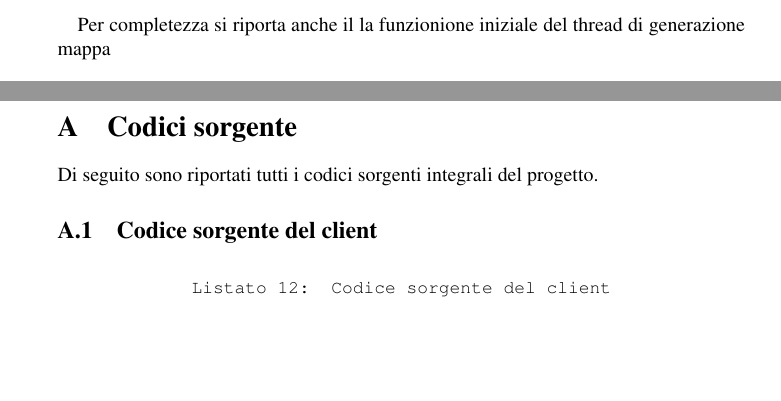
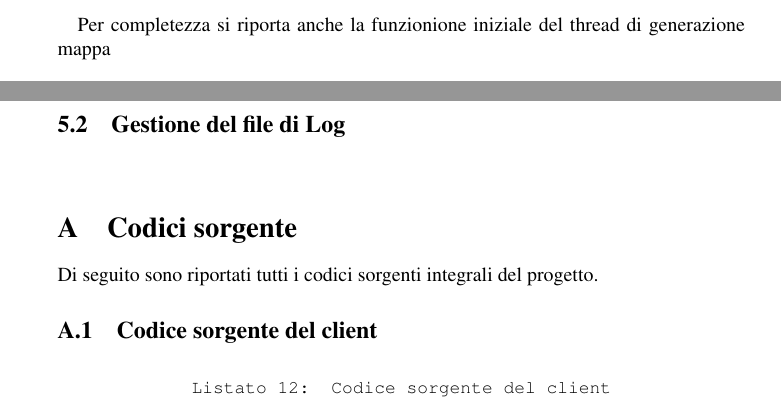
Before and after one commit to MarioTurco/progettoLSO, a LaTeX document (Documentazione/fronteSpizio.tex): two parts of pages 13 and 14 of 37, joined at a grey line, cut so that both start at the same text, the shorter picture padded with empty space. The pictures show the PDF file Documentazione/fronteSpizio.pdf that the author committed with the source.

Commit message:
Documentazione aggiornata

```diff
--- a/Documentazione/fronteSpizio.tex
+++ b/Documentazione/fronteSpizio.tex
@@ -233,10 +233,11 @@ Si noti anche come, tramite il pthread\_join, il timer attenda la terminazione d
 se non c'è almeno un giocatore loggato, se questo non è stato posizionato sulla mappa e se questo non ha effettuato la prima mossa.
 Al rigo 2 c'è anche da giustificare la variabile "cambiato" che non è nient'altro che un flag, il quale impedisce al server di stampare in stdout il valore del timer nel caso in cui esso sia stato appena resettato e non sia ancora iniziato il conto alla rovescia. Ciò evita che, prima che inizi il conto alla rovescia, il server continui a stampare il valore massimo del timer }
 \paragraph{}
-Per completezza si riporta anche il la funzionione iniziale del thread di generazione mappa
+Per completezza si riporta anche la funzionione iniziale del thread di generazione mappa
 \lstinputlisting[caption={Generazione nuova mappa e posizione players}, firstline={353}, lastline={364}]{../server.c}
 \pagebreak
-
+\subsection{Gestione del file di Log}
+\paragraph{}
 \appendix
 \section{Codici sorgente}
 Di seguito sono riportati tutti i codici sorgenti integrali del progetto.
```
Also changed, not shown: Documentazione/fronteSpizio.pdf, 6 other files.
